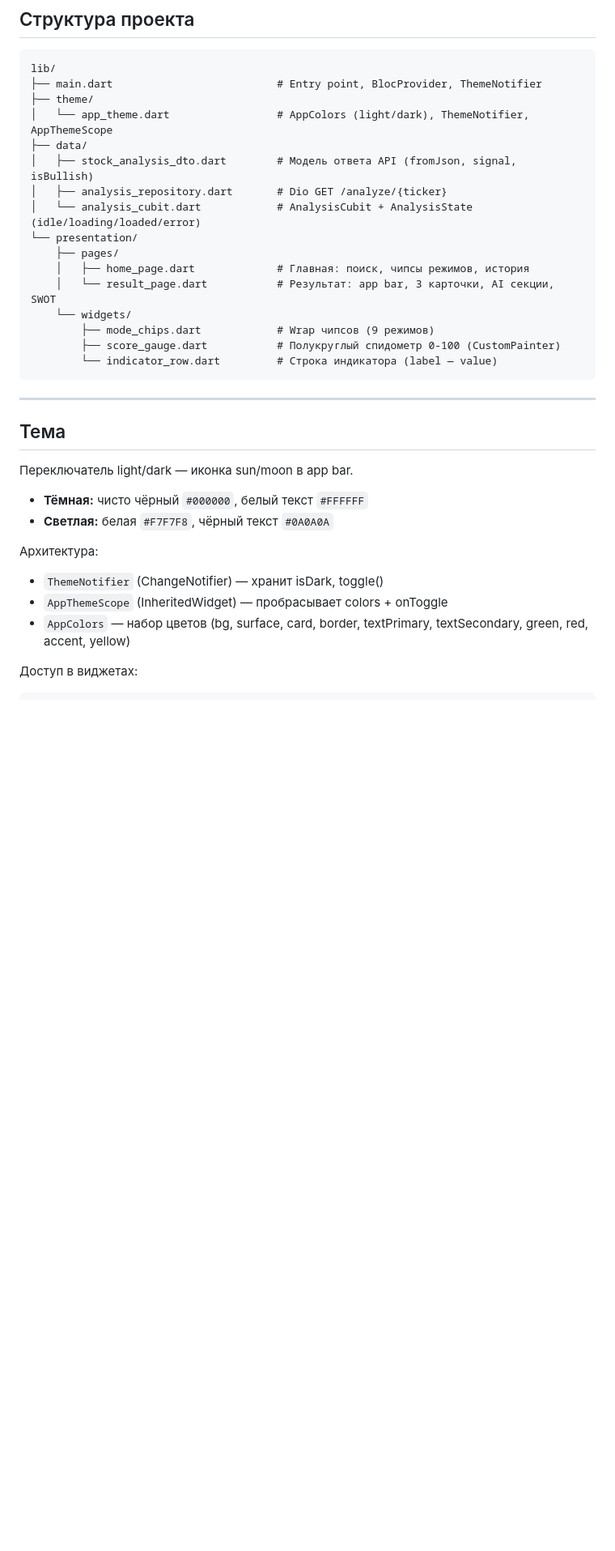
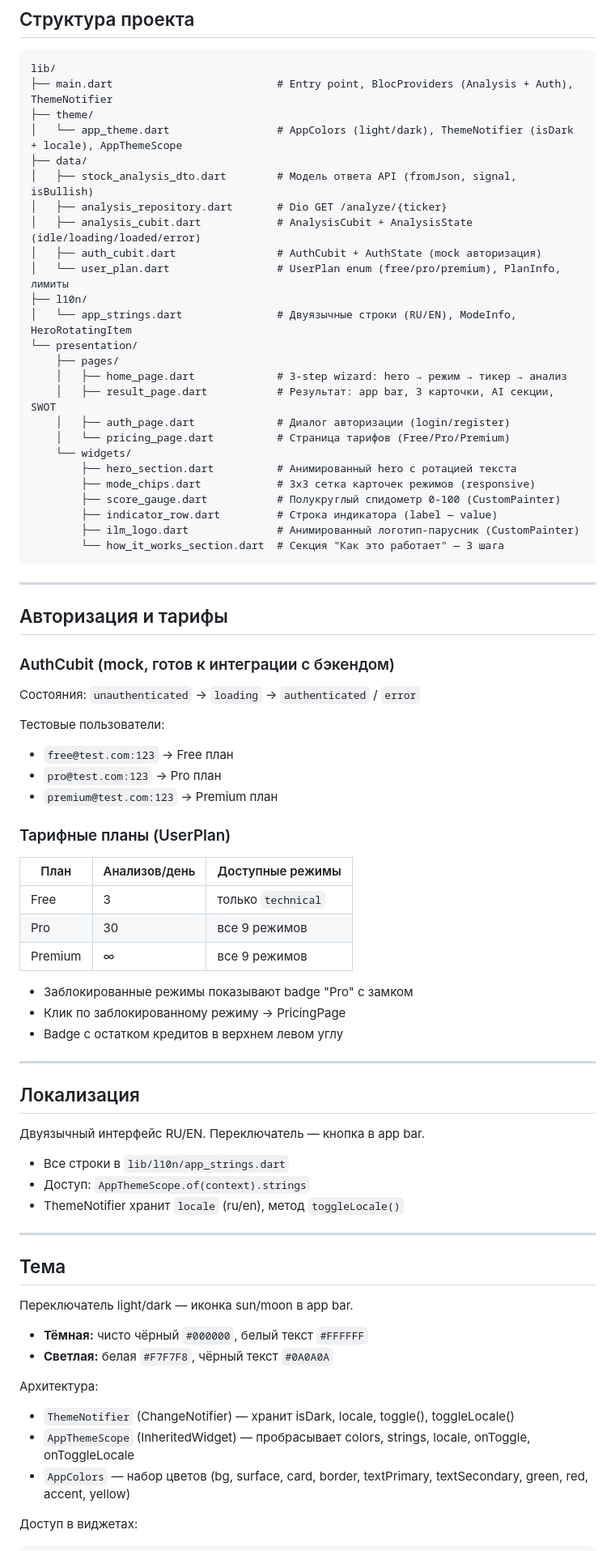
Before and after one commit to Edman-99/ilm.ai, a Markdown page: CLAUDE.md, the part around one of its changes. Shown at 81% size. Rendered like a GitHub page; blank space fills up the shorter version.

````diff
--- a/CLAUDE.md
+++ b/CLAUDE.md
@@ -71,22 +73,66 @@ Flutter web проект для AI анализа акций. Отдельный
 
 ```
 lib/
-├── main.dart                          # Entry point, BlocProvider, ThemeNotifier
+├── main.dart                          # Entry point, BlocProviders (Analysis + Auth), ThemeNotifier
 ├── theme/
-│   └── app_theme.dart                 # AppColors (light/dark), ThemeNotifier, AppThemeScope
+│   └── app_theme.dart                 # AppColors (light/dark), ThemeNotifier (isDark + locale), AppThemeScope
 ├── data/
 │   ├── stock_analysis_dto.dart        # Модель ответа API (fromJson, signal, isBullish)
 │   ├── analysis_repository.dart       # Dio GET /analyze/{ticker}
-│   └── analysis_cubit.dart            # AnalysisCubit + AnalysisState (idle/loading/loaded/error)
+│   ├── analysis_cubit.dart            # AnalysisCubit + AnalysisState (idle/loading/loaded/error)
+│   ├── auth_cubit.dart                # AuthCubit + AuthState (mock авторизация)
+│   └── user_plan.dart                 # UserPlan enum (free/pro/premium), PlanInfo, лимиты
+├── l10n/
+│   └── app_strings.dart               # Двуязычные строки (RU/EN), ModeInfo, HeroRotatingItem
 └── presentation/
     ├── pages/
-    │   ├── home_page.dart             # Главная: поиск, чипсы режимов, история
-    │   └── result_page.dart           # Результат: app bar, 3 карточки, AI секции, SWOT
+    │   ├── home_page.dart             # 3-step wizard: hero → режим → тикер → анализ
+    │   ├── result_page.dart           # Результат: app bar, 3 карточки, AI секции, SWOT
+    │   ├── auth_page.dart             # Диалог авторизации (login/register)
+    │   └── pricing_page.dart          # Страница тарифов (Free/Pro/Premium)
     └── widgets/
-        ├── mode_chips.dart            # Wrap чипсов (9 режимов)
+        ├── hero_section.dart          # Анимированный hero с ротацией текста
+        ├── mode_chips.dart            # 3x3 сетка карточек режимов (responsive)
         ├── score_gauge.dart           # Полукруглый спидометр 0-100 (CustomPainter)
-        └── indicator_row.dart         # Строка индикатора (label — value)
+        ├── indicator_row.dart         # Строка индикатора (label — value)
+        ├── ilm_logo.dart              # Анимированный логотип-парусник (CustomPainter)
+        └── how_it_works_section.dart  # Секция "Как это работает" — 3 шага
 ```
+
+---
+
+## Авторизация и тарифы
+
+### AuthCubit (mock, готов к интеграции с бэкендом)
+
+Состояния: `unauthenticated` → `loading` → `authenticated` / `error`
+
+Тестовые пользователи:
+- `free@test.com:123` → Free план
+- `pro@test.com:123` → Pro план
+- `premium@test.com:123` → Premium план
+
+### Тарифные планы (UserPlan)
+
+| План | Анализов/день | Доступные режимы |
+|------|---------------|------------------|
+| Free | 3 | только `technical` |
+| Pro | 30 | все 9 режимов |
+| Premium | ∞ | все 9 режимов |
+
+- Заблокированные режимы показывают badge "Pro" с замком
+- Клик по заблокированному режиму → PricingPage
+- Badge с остатком кредитов в верхнем левом углу
+
+---
+
+## Локализация
+
+Двуязычный интерфейс RU/EN. Переключатель — кнопка в app bar.
+
+- Все строки в `lib/l10n/app_strings.dart`
+- Доступ: `AppThemeScope.of(context).strings`
+- ThemeNotifier хранит `locale` (ru/en), метод `toggleLocale()`
 
 ---
 
@@ -98,8 +144,8 @@ lib/
 - **Светлая:** белая `#F7F7F8`, чёрный текст `#0A0A0A`
 
 Архитектура:
-- `ThemeNotifier` (ChangeNotifier) — хранит isDark, toggle()
-- `AppThemeScope` (InheritedWidget) — пробрасывает colors + onToggle
+- `ThemeNotifier` (ChangeNotifier) — хранит isDark, locale, toggle(), toggleLocale()
+- `AppThemeScope` (InheritedWidget) — пробрасывает colors, strings, locale, onToggle, onToggleLocale
 - `AppColors` — набор цветов (bg, surface, card, border, textPrimary, textSecondary, green, red, accent, yellow)
 
 Доступ в виджетах:
````
Also changed, not shown: other parts of CLAUDE.md (+24 -11 lines).
